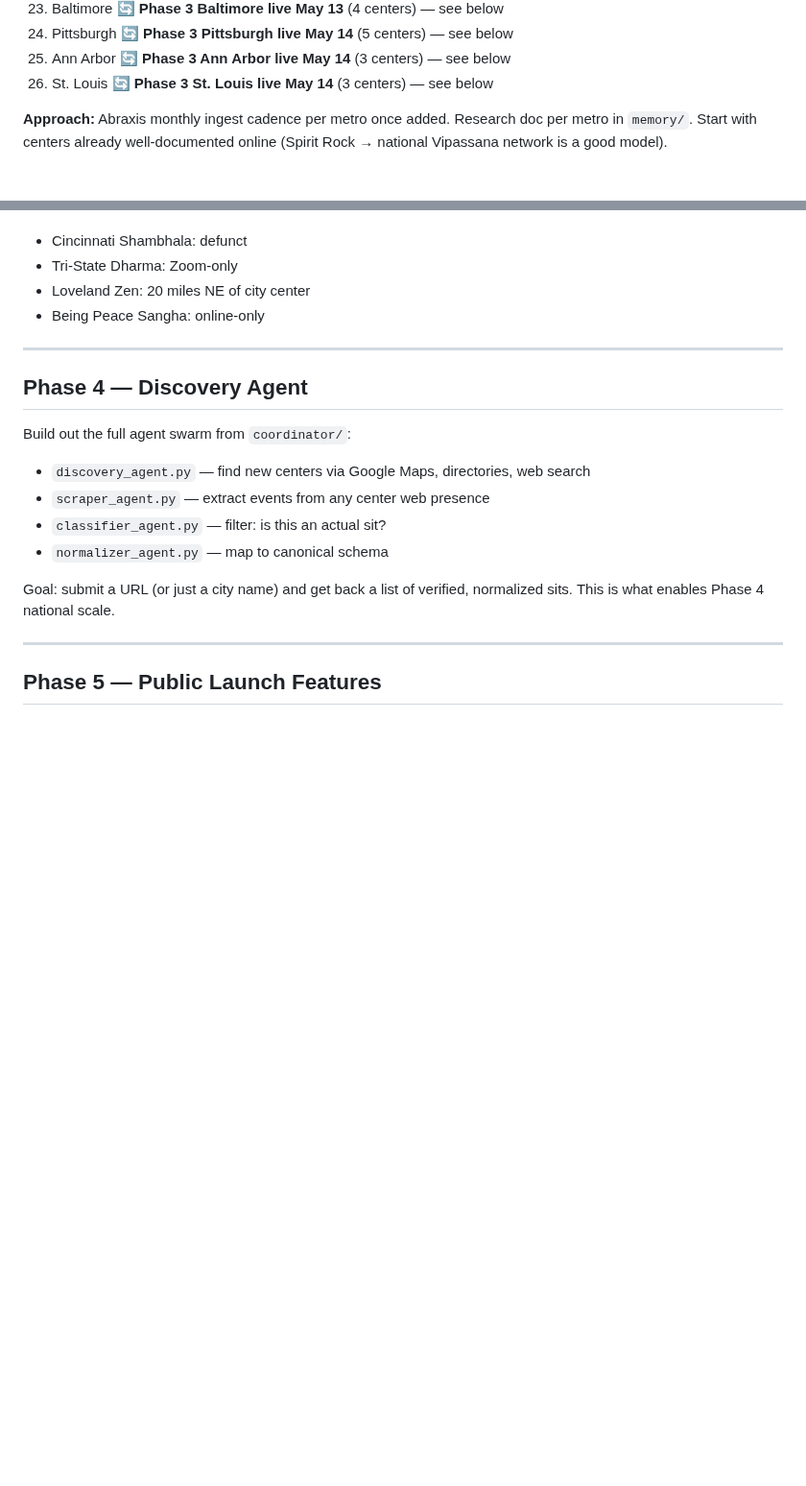
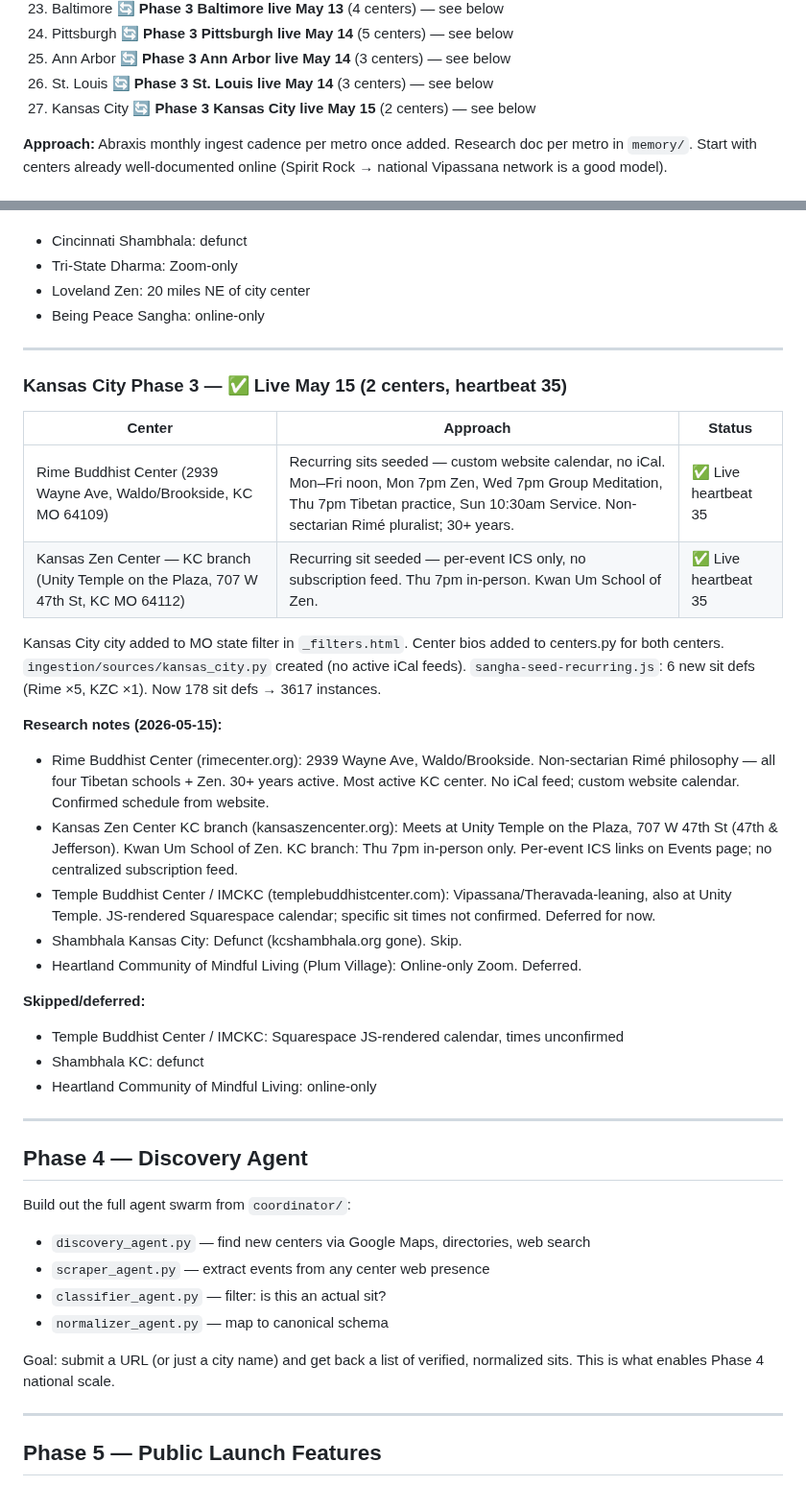
Before and after one commit to austinweisgrau/sanghacalendar, a Markdown page: ROADMAP.md, 2 parts joined by grey strips. Shown at 96% size. GitHub-like rendering; blank space fills up the shorter version.

Commit message:
Update ROADMAP.md with Kansas City Phase 3 notes
Co-Authored-By: Claude Sonnet 4.6 <noreply@anthropic.com>

```diff
--- a/ROADMAP.md
+++ b/ROADMAP.md
@@ -144,6 +144,7 @@ Candidate metros (rough priority):
 24. Pittsburgh 🔄 **Phase 3 Pittsburgh live May 14** (5 centers) — see below
 25. Ann Arbor 🔄 **Phase 3 Ann Arbor live May 14** (3 centers) — see below
 26. St. Louis 🔄 **Phase 3 St. Louis live May 14** (3 centers) — see below
+27. Kansas City 🔄 **Phase 3 Kansas City live May 15** (2 centers) — see below
 
 **Approach:** Abraxis monthly ingest cadence per metro once added. Research doc per metro in `memory/`. Start with centers already well-documented online (Spirit Rock → national Vipassana network is a good model).
 
@@ -841,6 +842,38 @@ Center bios added to centers.py for all 3 centers.
 
 ---
 
+### Kansas City Phase 3 — ✅ Live May 15 (2 centers, heartbeat 35)
+
+| Center | Approach | Status |
+|--------|----------|--------|
+| Rime Buddhist Center (2939 Wayne Ave, Waldo/Brookside, KC MO 64109) | Recurring sits seeded — custom website calendar, no iCal. Mon–Fri noon, Mon 7pm Zen, Wed 7pm Group Meditation, Thu 7pm Tibetan practice, Sun 10:30am Service. Non-sectarian Rimé pluralist; 30+ years. | ✅ Live heartbeat 35 |
+| Kansas Zen Center — KC branch (Unity Temple on the Plaza, 707 W 47th St, KC MO 64112) | Recurring sit seeded — per-event ICS only, no subscription feed. Thu 7pm in-person. Kwan Um School of Zen. | ✅ Live heartbeat 35 |
+
+Kansas City city added to MO state filter in `_filters.html`.
+Center bios added to centers.py for both centers.
+`ingestion/sources/kansas_city.py` created (no active iCal feeds).
+`sangha-seed-recurring.js`: 6 new sit defs (Rime ×5, KZC ×1). Now 178 sit defs → 3617 instances.
+
+**Research notes (2026-05-15):**
+- Rime Buddhist Center (rimecenter.org): 2939 Wayne Ave, Waldo/Brookside. Non-sectarian Rimé
+  philosophy — all four Tibetan schools + Zen. 30+ years active. Most active KC center.
+  No iCal feed; custom website calendar. Confirmed schedule from website.
+- Kansas Zen Center KC branch (kansaszencenter.org): Meets at Unity Temple on the Plaza,
+  707 W 47th St (47th & Jefferson). Kwan Um School of Zen. KC branch: Thu 7pm in-person only.
+  Per-event ICS links on Events page; no centralized subscription feed.
+- Temple Buddhist Center / IMCKC (templebuddhistcenter.com): Vipassana/Theravada-leaning,
+  also at Unity Temple. JS-rendered Squarespace calendar; specific sit times not confirmed.
+  Deferred for now.
+- Shambhala Kansas City: Defunct (kcshambhala.org gone). Skip.
+- Heartland Community of Mindful Living (Plum Village): Online-only Zoom. Deferred.
+
+**Skipped/deferred:**
+- Temple Buddhist Center / IMCKC: Squarespace JS-rendered calendar, times unconfirmed
+- Shambhala KC: defunct
+- Heartland Community of Mindful Living: online-only
+
+---
+
 ## Phase 4 — Discovery Agent
 
 Build out the full agent swarm from `coordinator/`:
```
